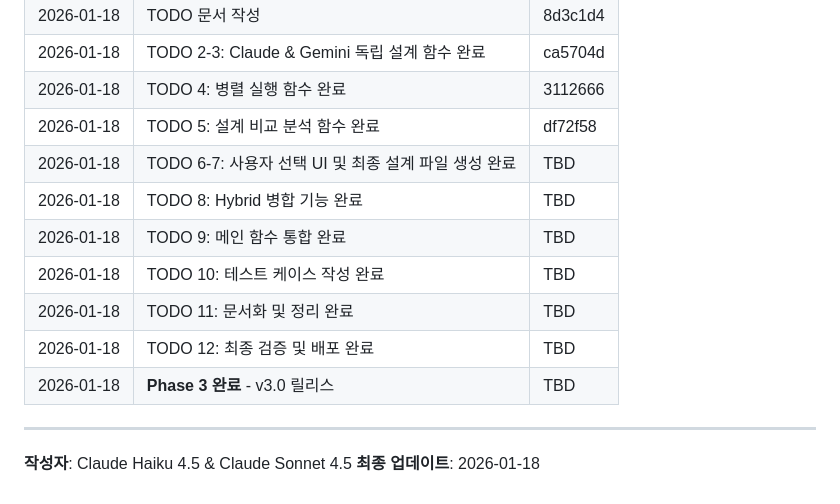
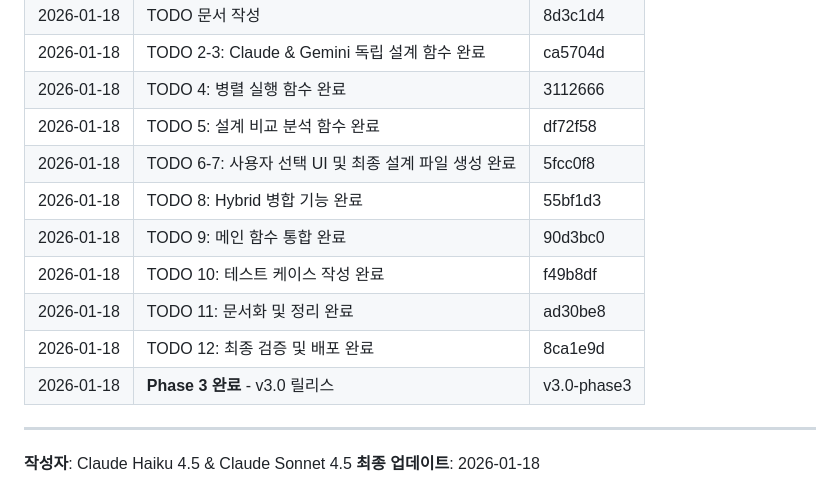
Before and after one commit to 4fkdgoa/ai-coding-rules, a Markdown page: docs/phase3-implementation-todo.md, the part around the change. GitHub-like rendering.

Commit message:
docs: finalize Phase 3 TODO document with actual commit hashes

```diff
--- a/docs/phase3-implementation-todo.md
+++ b/docs/phase3-implementation-todo.md
@@ -372,13 +372,13 @@
 | 2026-01-18 | TODO 2-3: Claude & Gemini 독립 설계 함수 완료 | ca5704d |
 | 2026-01-18 | TODO 4: 병렬 실행 함수 완료 | 3112666 |
 | 2026-01-18 | TODO 5: 설계 비교 분석 함수 완료 | df72f58 |
-| 2026-01-18 | TODO 6-7: 사용자 선택 UI 및 최종 설계 파일 생성 완료 | TBD |
-| 2026-01-18 | TODO 8: Hybrid 병합 기능 완료 | TBD |
-| 2026-01-18 | TODO 9: 메인 함수 통합 완료 | TBD |
-| 2026-01-18 | TODO 10: 테스트 케이스 작성 완료 | TBD |
-| 2026-01-18 | TODO 11: 문서화 및 정리 완료 | TBD |
-| 2026-01-18 | TODO 12: 최종 검증 및 배포 완료 | TBD |
-| 2026-01-18 | **Phase 3 완료** - v3.0 릴리스 | TBD |
+| 2026-01-18 | TODO 6-7: 사용자 선택 UI 및 최종 설계 파일 생성 완료 | 5fcc0f8 |
+| 2026-01-18 | TODO 8: Hybrid 병합 기능 완료 | 55bf1d3 |
+| 2026-01-18 | TODO 9: 메인 함수 통합 완료 | 90d3bc0 |
+| 2026-01-18 | TODO 10: 테스트 케이스 작성 완료 | f49b8df |
+| 2026-01-18 | TODO 11: 문서화 및 정리 완료 | ad30be8 |
+| 2026-01-18 | TODO 12: 최종 검증 및 배포 완료 | 8ca1e9d |
+| 2026-01-18 | **Phase 3 완료** - v3.0 릴리스 | v3.0-phase3 |
 
 ---
 
```
